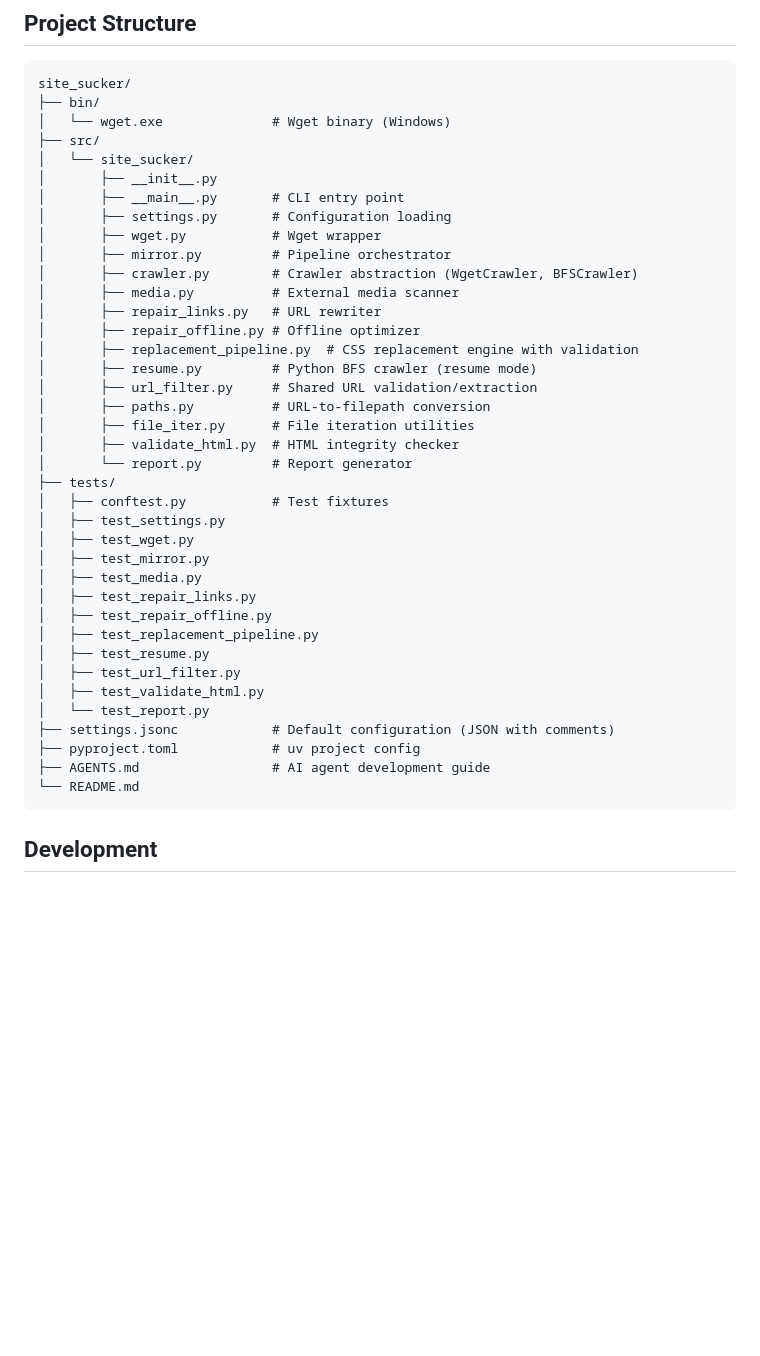
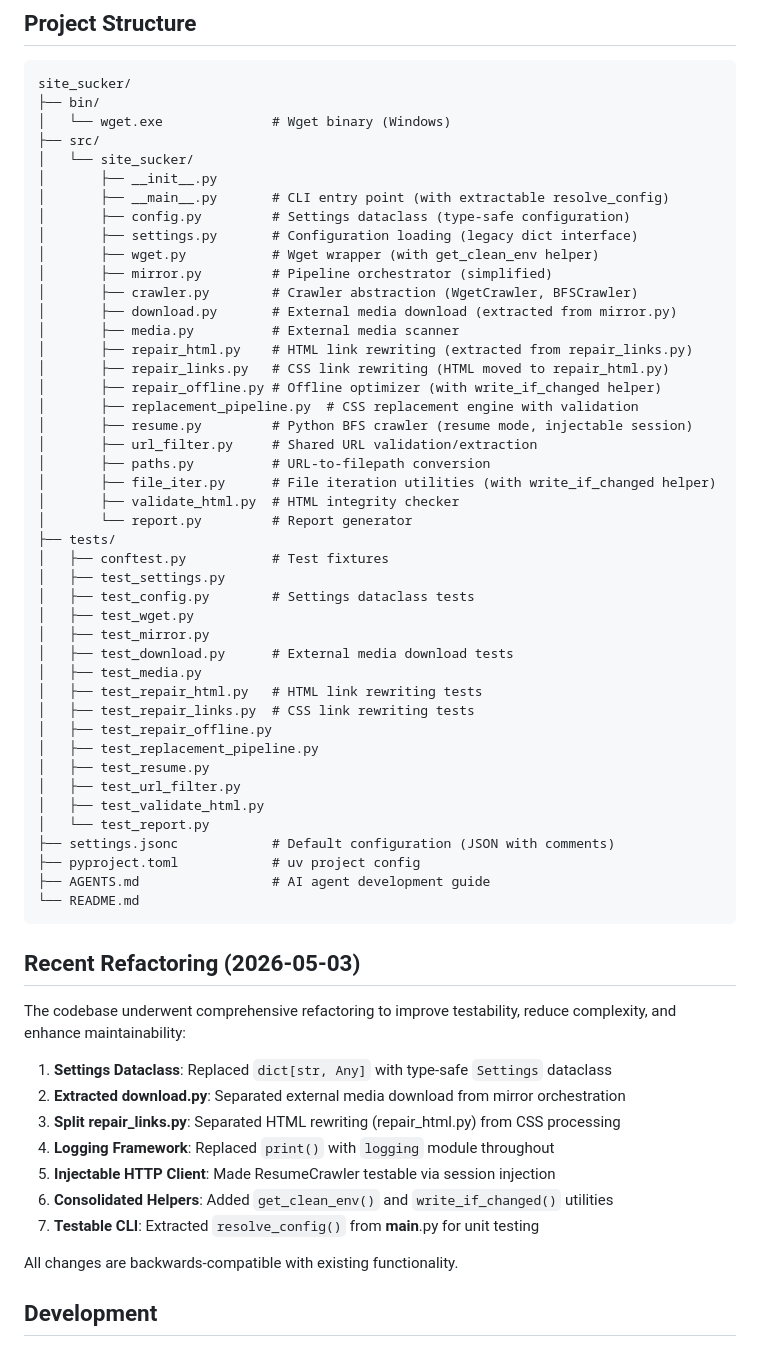
Before and after one commit to vadash/site_sucker, a Markdown page: README.md, the part around the change. GitHub-like rendering; blank space fills up the shorter version.

````diff
--- a/README.md
+++ b/README.md
@@ -236,28 +236,34 @@ site_sucker/
 ├── src/
 │   └── site_sucker/
 │       ├── __init__.py
-│       ├── __main__.py       # CLI entry point
-│       ├── settings.py       # Configuration loading
-│       ├── wget.py           # Wget wrapper
-│       ├── mirror.py         # Pipeline orchestrator
+│       ├── __main__.py       # CLI entry point (with extractable resolve_config)
+│       ├── config.py         # Settings dataclass (type-safe configuration)
+│       ├── settings.py       # Configuration loading (legacy dict interface)
+│       ├── wget.py           # Wget wrapper (with get_clean_env helper)
+│       ├── mirror.py         # Pipeline orchestrator (simplified)
 │       ├── crawler.py        # Crawler abstraction (WgetCrawler, BFSCrawler)
+│       ├── download.py       # External media download (extracted from mirror.py)
 │       ├── media.py          # External media scanner
-│       ├── repair_links.py   # URL rewriter
-│       ├── repair_offline.py # Offline optimizer
+│       ├── repair_html.py    # HTML link rewriting (extracted from repair_links.py)
+│       ├── repair_links.py   # CSS link rewriting (HTML moved to repair_html.py)
+│       ├── repair_offline.py # Offline optimizer (with write_if_changed helper)
 │       ├── replacement_pipeline.py  # CSS replacement engine with validation
-│       ├── resume.py         # Python BFS crawler (resume mode)
+│       ├── resume.py         # Python BFS crawler (resume mode, injectable session)
 │       ├── url_filter.py     # Shared URL validation/extraction
 │       ├── paths.py          # URL-to-filepath conversion
-│       ├── file_iter.py      # File iteration utilities
+│       ├── file_iter.py      # File iteration utilities (with write_if_changed helper)
 │       ├── validate_html.py  # HTML integrity checker
 │       └── report.py         # Report generator
 ├── tests/
 │   ├── conftest.py           # Test fixtures
 │   ├── test_settings.py
+│   ├── test_config.py        # Settings dataclass tests
 │   ├── test_wget.py
 │   ├── test_mirror.py
+│   ├── test_download.py      # External media download tests
 │   ├── test_media.py
-│   ├── test_repair_links.py
+│   ├── test_repair_html.py   # HTML link rewriting tests
+│   ├── test_repair_links.py  # CSS link rewriting tests
 │   ├── test_repair_offline.py
 │   ├── test_replacement_pipeline.py
 │   ├── test_resume.py
@@ -269,6 +275,20 @@ site_sucker/
 ├── AGENTS.md                 # AI agent development guide
 └── README.md
 ```
+
+## Recent Refactoring (2026-05-03)
+
+The codebase underwent comprehensive refactoring to improve testability, reduce complexity, and enhance maintainability:
+
+1. **Settings Dataclass**: Replaced `dict[str, Any]` with type-safe `Settings` dataclass
+2. **Extracted download.py**: Separated external media download from mirror orchestration
+3. **Split repair_links.py**: Separated HTML rewriting (repair_html.py) from CSS processing
+4. **Logging Framework**: Replaced `print()` with `logging` module throughout
+5. **Injectable HTTP Client**: Made ResumeCrawler testable via session injection
+6. **Consolidated Helpers**: Added `get_clean_env()` and `write_if_changed()` utilities
+7. **Testable CLI**: Extracted `resolve_config()` from __main__.py for unit testing
+
+All changes are backwards-compatible with existing functionality.
 
 ## Development
 
````
Also changed, not shown: AGENTS.md (+50 -19 lines).
